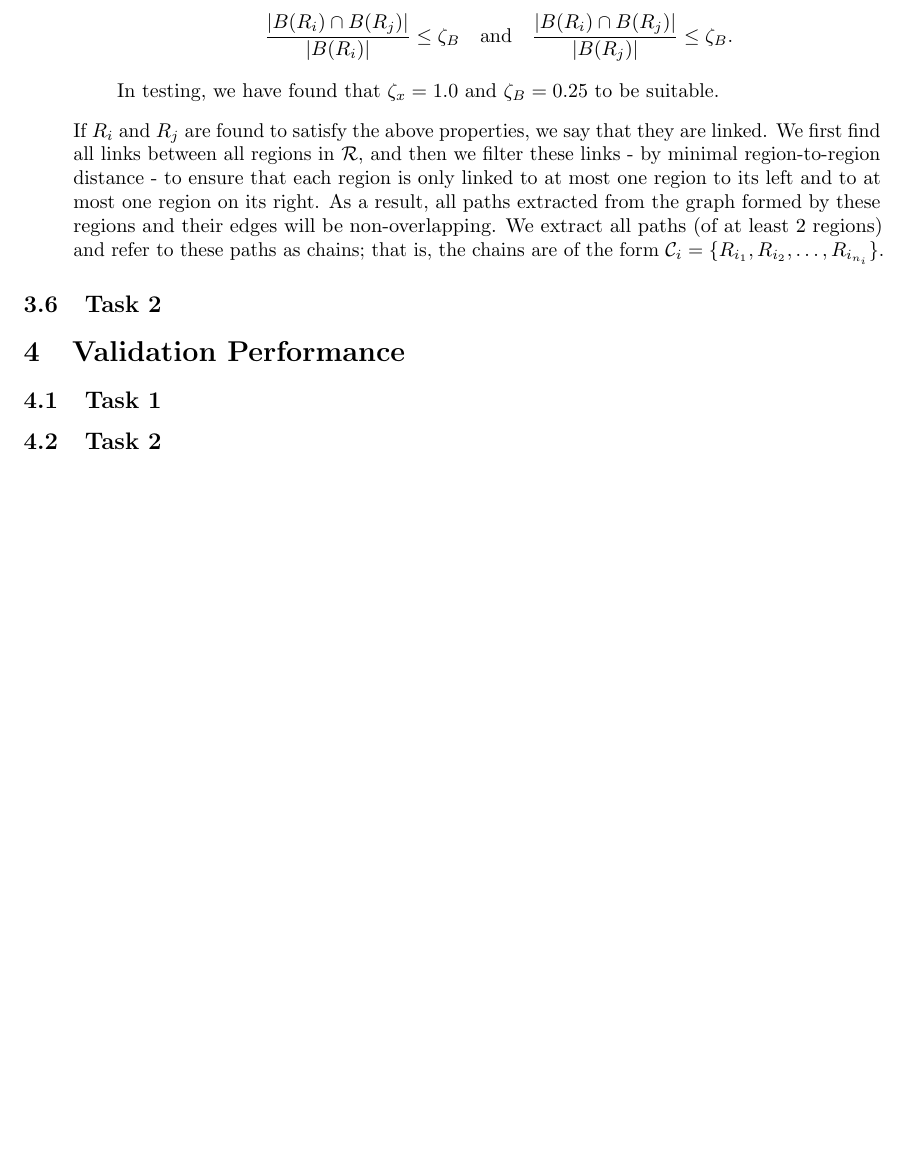
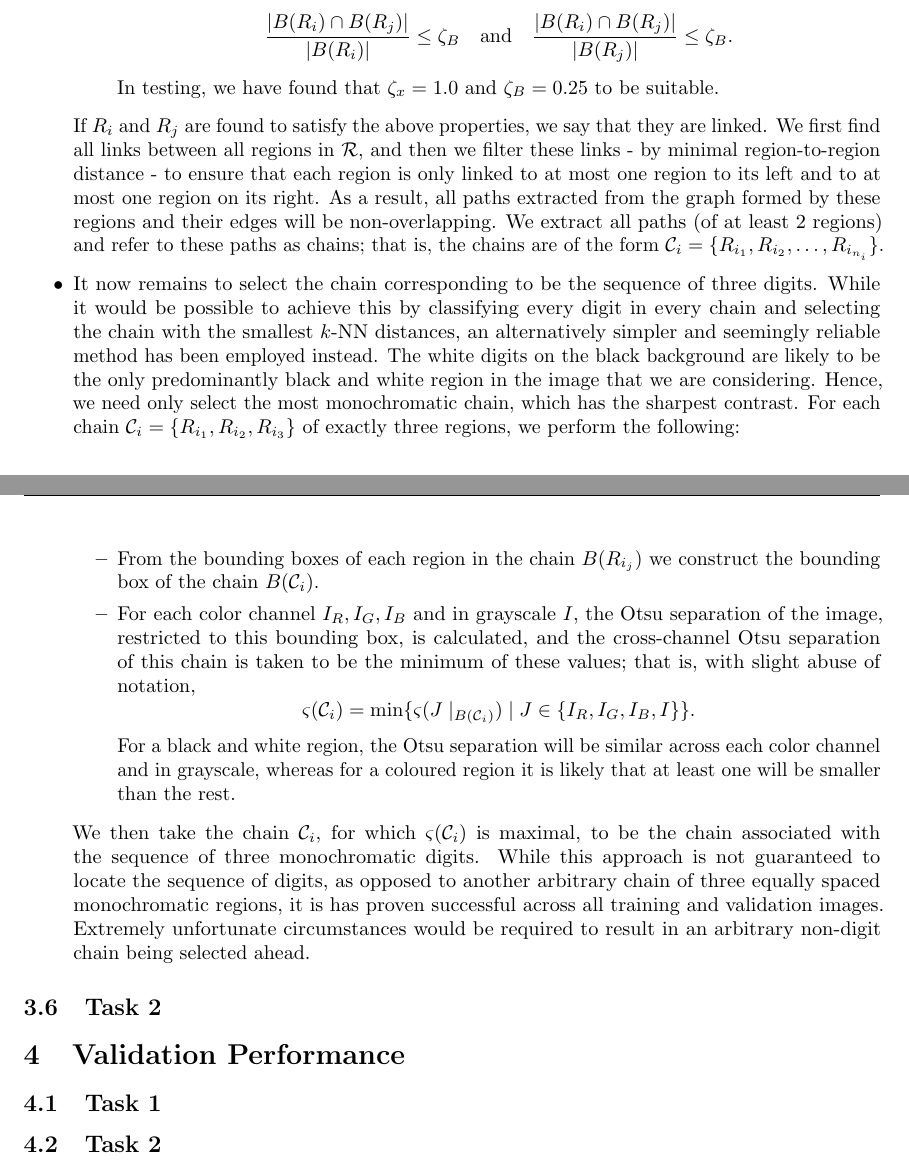
Before and after one commit to dgsaf/comp3007_assignment, a LaTeX problem sheet (report/comp3007_assignment.tex): part of page 11 of 12 before the commit and two parts of pages 11 and 12 of 13 after it, the two joined at a grey line, cut so that both start at the same text, the shorter picture padded with empty space. Compiled offline with pdfLaTeX.

Commit message:
[REP] Implementaiton - task 1

```diff
--- a/report/comp3007_assignment.tex
+++ b/report/comp3007_assignment.tex
@@ -1247,6 +1272,65 @@ We describe the detection algorithm for task 1 in detail.
   chains; that is, the chains are of the form
   $\mathcal{C}_{i} = \lrset{R_{i_{1}}, R_{i_{2}}, \dotsc, R_{i_{n_{i}}}}$.
 
+\item
+  It now remains to select the chain corresponding to be the sequence of three
+  digits.
+  While it would be possible to achieve this by classifying every digit in every
+  chain and selecting the chain with the smallest $k$-NN distances, an
+  alternatively simpler and seemingly reliable method has been employed instead.
+  The white digits on the black background are likely to be the only
+  predominantly black and white region in the image that we are considering.
+  Hence, we need only select the most monochromatic chain, which has the
+  sharpest contrast.
+  For each chain $\mathcal{C}_{i} = \lrset{R_{i_{1}}, R_{i_{2}}, R_{i_{3}}}$ of
+  exactly three regions, we perform the following:
+  \begin{itemize}
+  \item
+    From the bounding boxes of each region in the chain $B\lr{R_{i_{j}}}$ we
+    construct the bounding box of the chain $B\lr{\mathcal{C}_{i}}$.
+
+  \item
+    For each color channel $I_{R}, I_{G}, I_{B}$ and in grayscale $I$, the Otsu
+    separation of the image, restricted to this bounding box, is calculated, and
+    the cross-channel Otsu separation of this chain is taken to be the minimum
+    of these values; that is, with slight abuse of notation,
+    \begin{equation*}
+      \varsigma\lr{\mathcal{C}_{i}}
+      =
+      \min
+      \lrset
+      {
+        \varsigma\lr{J\mid_{B\lr{\mathcal{C}_{i}}}}
+        \mid
+        J
+        \in
+        \lrset
+        {
+          I_{R}
+          ,
+          I_{G}
+          ,
+          I_{B}
+          ,
+          I
+        }
+      }
+      .
+    \end{equation*}
+    For a black and white region, the Otsu separation will be similar across
+    each color channel and in grayscale, whereas for a coloured region it is
+    likely that at least one will be smaller than the rest.
+  \end{itemize}
+  We then take the chain $\mathcal{C}_{i}$, for which
+  $\varsigma\lr{\mathcal{C}_{i}}$ is maximal, to be the chain associated with
+  the sequence of three monochromatic digits.
+  While this approach is not guaranteed to locate the sequence of digits, as
+  opposed to another arbitrary chain of three equally spaced monochromatic
+  regions, it is has proven successful across all training and validation
+  images.
+  Extremely unfortunate circumstances would be required to result in an
+  arbitrary non-digit chain being selected ahead.
+
 \end{itemize}
 
 \subsection{Task 2}
```
Also changed, not shown: report/comp3007_assignment.pdf, report/comp3007_assignment.tex (25 more changed lines).
